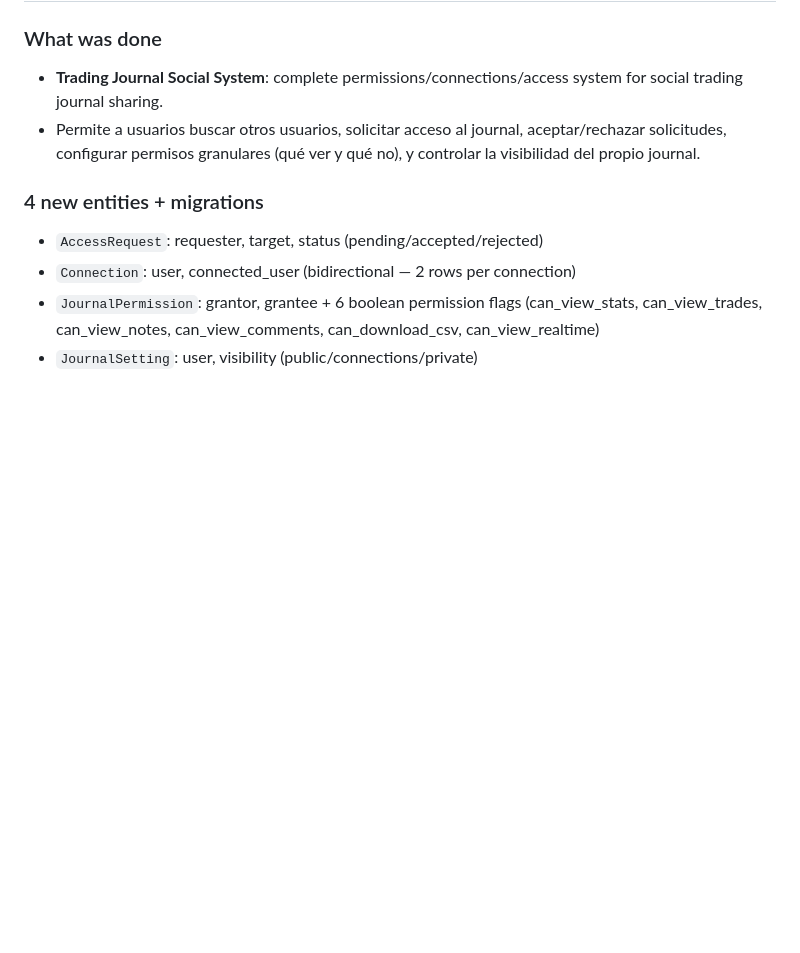
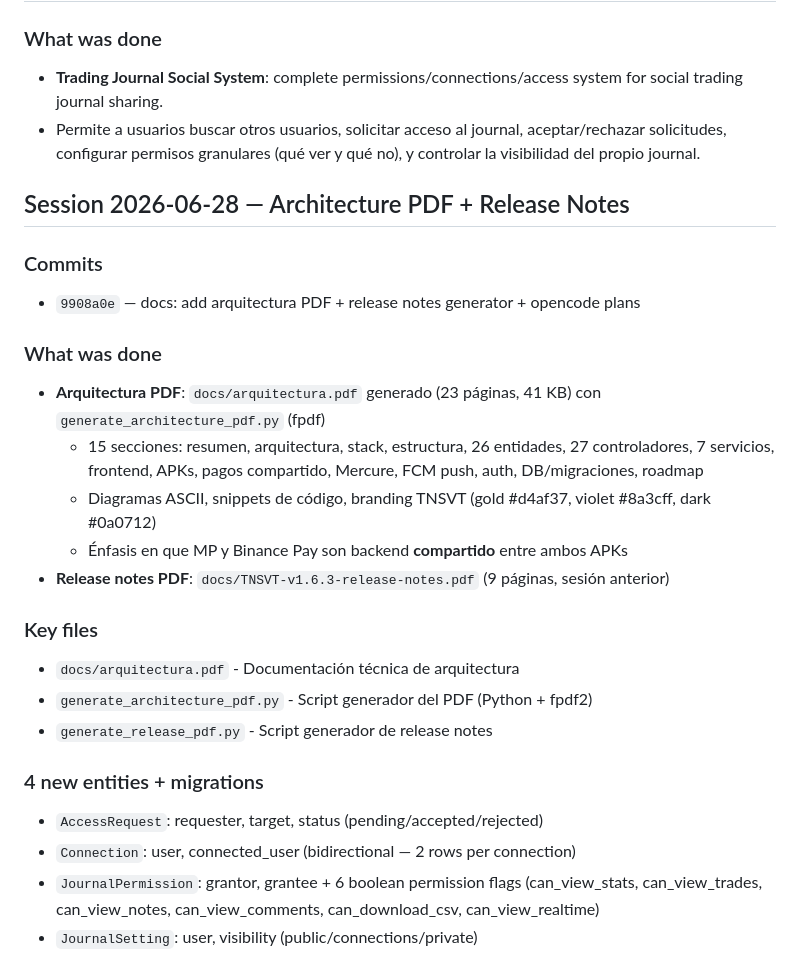
Before and after one commit to federicocasal73-gif/tnsvt-symfony, a Markdown page: AGENTS.md, the part around the change. Drawn GitHub-style; blank space fills up the shorter version.

```diff
--- a/AGENTS.md
+++ b/AGENTS.md
@@ -105,6 +105,22 @@
 - **Trading Journal Social System**: complete permissions/connections/access system for social trading journal sharing.
 - Permite a usuarios buscar otros usuarios, solicitar acceso al journal, aceptar/rechazar solicitudes, configurar permisos granulares (qué ver y qué no), y controlar la visibilidad del propio journal.
 
+## Session 2026-06-28 — Architecture PDF + Release Notes
+### Commits
+- `9908a0e` — docs: add arquitectura PDF + release notes generator + opencode plans
+
+### What was done
+- **Arquitectura PDF**: `docs/arquitectura.pdf` generado (23 páginas, 41 KB) con `generate_architecture_pdf.py` (fpdf)
+  - 15 secciones: resumen, arquitectura, stack, estructura, 26 entidades, 27 controladores, 7 servicios, frontend, APKs, pagos compartido, Mercure, FCM push, auth, DB/migraciones, roadmap
+  - Diagramas ASCII, snippets de código, branding TNSVT (gold #d4af37, violet #8a3cff, dark #0a0712)
+  - Énfasis en que MP y Binance Pay son backend **compartido** entre ambos APKs
+- **Release notes PDF**: `docs/TNSVT-v1.6.3-release-notes.pdf` (9 páginas, sesión anterior)
+
+### Key files
+- `docs/arquitectura.pdf` - Documentación técnica de arquitectura
+- `generate_architecture_pdf.py` - Script generador del PDF (Python + fpdf2)
+- `generate_release_pdf.py` - Script generador de release notes
+
 ### 4 new entities + migrations
 - `AccessRequest`: requester, target, status (pending/accepted/rejected)
 - `Connection`: user, connected_user (bidirectional — 2 rows per connection)
```
